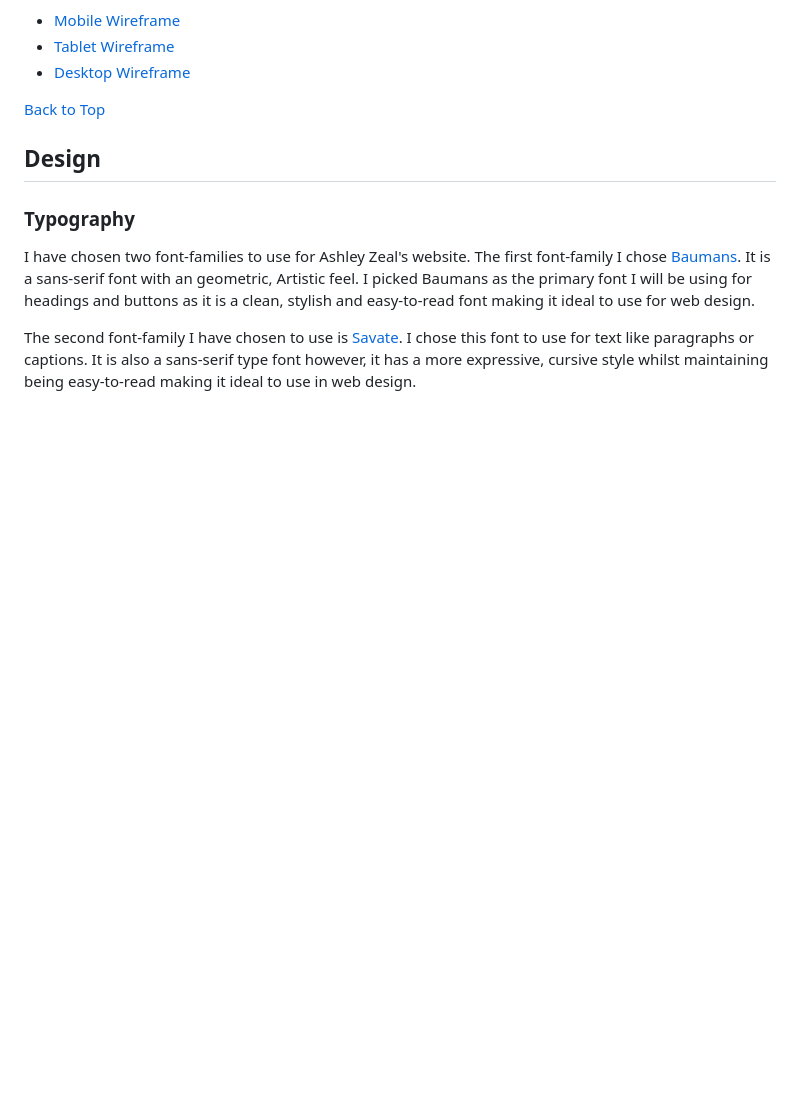
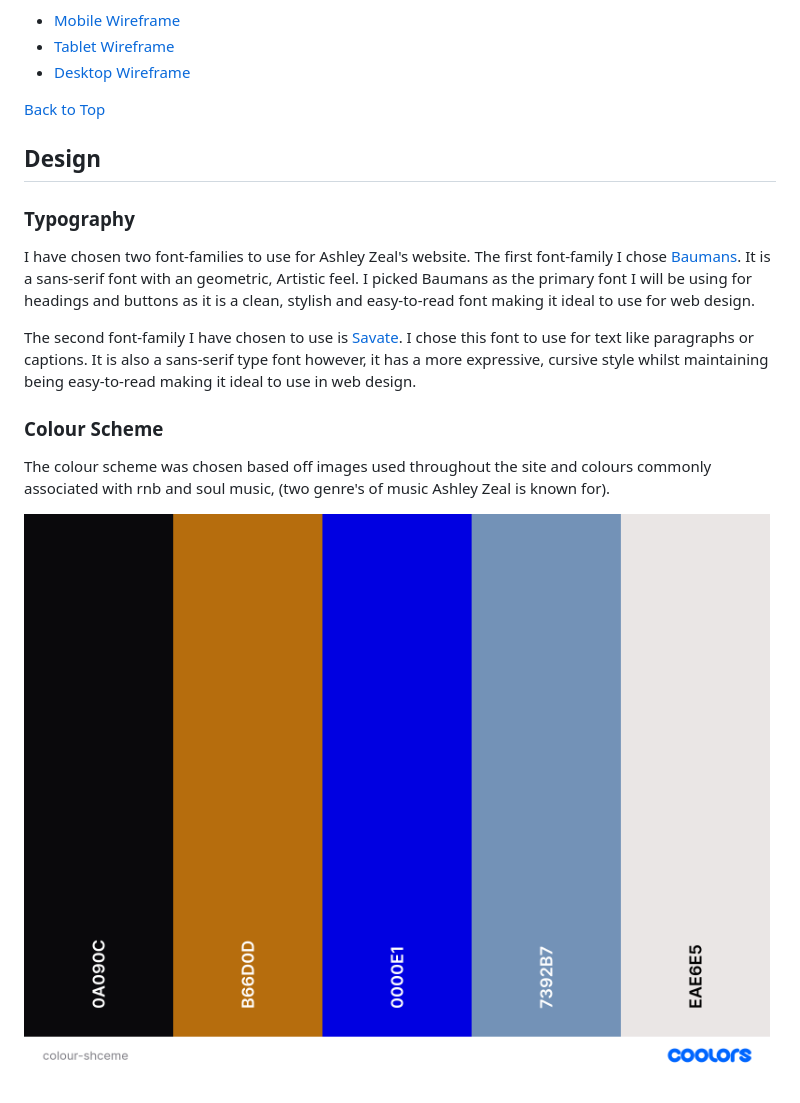
Before and after one commit to MicahIndigo/ashley-zeal-website, a Markdown page: README.md, the part around the change. Rendered like a GitHub page; pictures changed too: docs/colour-scheme.png (added); blank space fills up the shorter version.

Commit message:
Add colour-scheme file to docs and add colour scheme to readme

```diff
--- a/README.md
+++ b/README.md
@@ -77,3 +77,9 @@ The wireframes are designed using Balsamiq tool. I will follow best practices an
 I have chosen two font-families to use for Ashley Zeal's website. The first font-family I chose [Baumans](https://fonts.google.com/specimen/Baumans). It is a sans-serif font with an geometric, Artistic feel. I picked Baumans as the primary font I will be using for headings and buttons as it is a clean, stylish and easy-to-read font making it ideal to use for web design.
 
 The second font-family I have chosen to use is [Savate](https://fonts.google.com/specimen/Savate). I chose this font to use for text like paragraphs or captions. It is also a sans-serif type font however, it has a more expressive,  cursive style whilst maintaining being easy-to-read making it ideal to use in web design.
+
+### Colour Scheme
+
+The colour scheme was chosen based off images used throughout the site and colours commonly associated with rnb and soul music, (two genre's of music Ashley Zeal is known for).
+
+![colour scheme](docs/colour-scheme.png)
```
